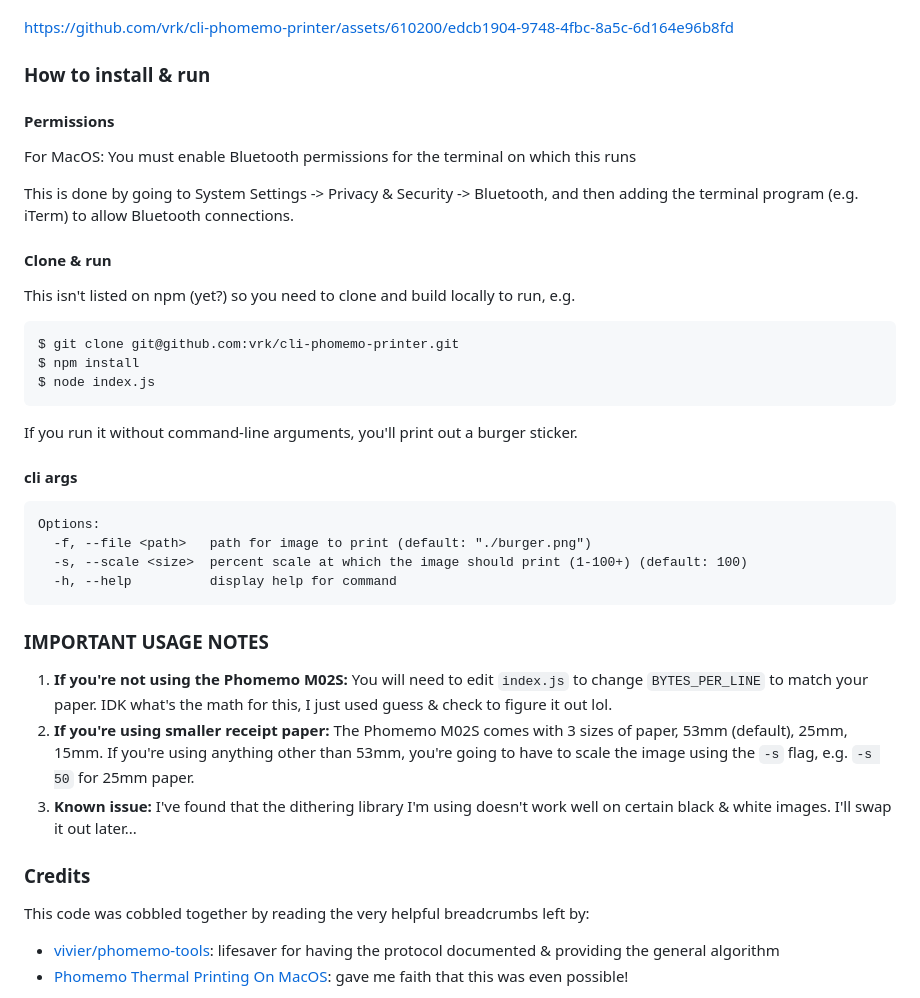
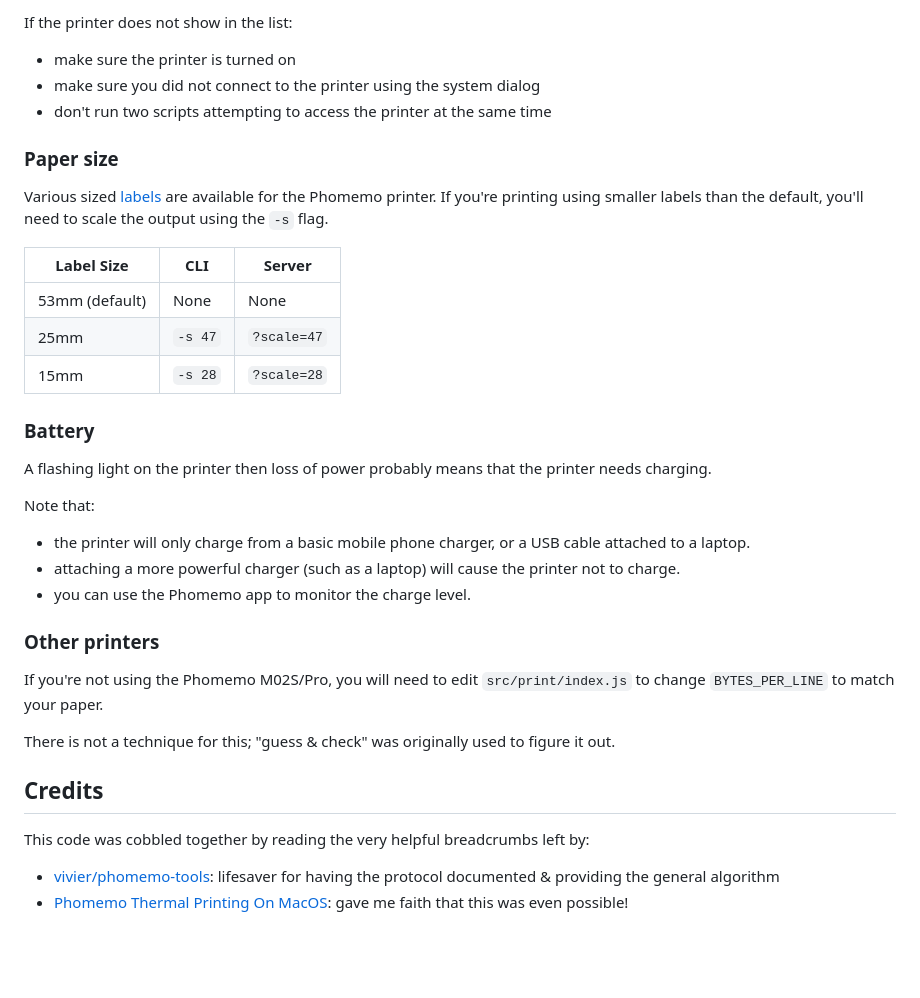
Before and after one commit to davestewart/phomemo-cli-raw, a Markdown page: README.md, the part around the change printed below. Rendered like a GitHub page; blank space fills up the shorter version.

````diff
--- a/README.md
+++ b/README.md
@@ -6,47 +95,38 @@ Tested with [phomemo M02s](https://phomemo.com/collections/phomemo-m02s).
+If the printer does not show in the list:
+
+- make sure the printer is turned on
+- make sure you did not connect to the printer using the system dialog
+- don't run two scripts attempting to access the printer at the same time
+
+### Paper size
+
+Various sized [labels](https://www.amazon.co.uk/s?k=phomemo+labels) are available for the Phomemo printer. If you're printing using smaller labels than the default, you'll need to scale the output using the `-s` flag.
+
+| Label Size     | CLI     | Server      |
+|----------------|---------|-------------|
+| 53mm (default) | None    | None        |
+| 25mm           | `-s 47` | `?scale=47` |
+| 15mm           | `-s 28` | `?scale=28` |
+
+### Battery
+
+A flashing light on the printer then loss of power probably means that the printer needs charging.
+
+Note that:
+
+- the printer will only charge from a basic mobile phone charger, or a USB cable attached to a laptop.
+- attaching a more powerful charger (such as a laptop) will cause the printer not to charge.
+- you can use the Phomemo app to monitor the charge level.
+
+### Other printers
+
+If you're not using the Phomemo M02S/Pro, you will need to edit `src/print/index.js` to change `BYTES_PER_LINE` to match your paper.
+
+There is not a technique for this; "guess & check" was originally used to figure it out.
 
 
 
-https://github.com/vrk/cli-phomemo-printer/assets/610200/edcb1904-9748-4fbc-8a5c-6d164e96b8fd
-
-
-
-### How to install & run
-
-#### Permissions
-
-For MacOS: You must enable Bluetooth permissions for the terminal on which this runs
-
-This is done by going to System Settings -> Privacy & Security -> Bluetooth, and then adding the terminal program (e.g. iTerm) to allow Bluetooth connections.
-
-#### Clone & run
-
-This isn't listed on npm (yet?) so you need to clone and build locally to run, e.g.
-
-```
-$ git clone git@github.com:vrk/cli-phomemo-printer.git
-$ npm install
-$ node index.js
-```
-
-If you run it without command-line arguments, you'll print out a burger sticker.
-
-#### cli args
-
-```
-Options:
-  -f, --file <path>   path for image to print (default: "./burger.png")
-  -s, --scale <size>  percent scale at which the image should print (1-100+) (default: 100)
-  -h, --help          display help for command
-```
-
-### IMPORTANT USAGE NOTES
-
-1. **If you're not using the Phomemo M02S:** You will need to edit `index.js` to change `BYTES_PER_LINE` to match your paper. IDK what's the math for this, I just used guess & check to figure it out lol.
-2. **If you're using smaller receipt paper:** The Phomemo M02S comes with 3 sizes of paper, 53mm (default), 25mm, 15mm. If you're using anything other than 53mm, you're going to have to scale the image using the `-s` flag, e.g. `-s 50` for 25mm paper.
-3. **Known issue:** I've found that the dithering library I'm using doesn't work well on certain black & white images. I'll swap it out later...
-
-
-### Credits
+## Credits
 
 This code was cobbled together by reading the very helpful breadcrumbs left by:
 
````
Also changed, not shown: other parts of README.md (+91 -2 lines), burger.png (deleted), res/transparent-square.png (renamed from transparent-square.png), 9 other files.
